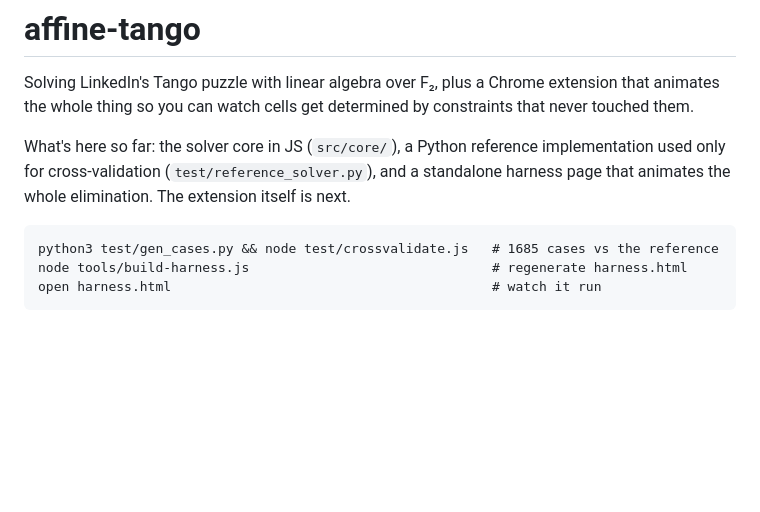
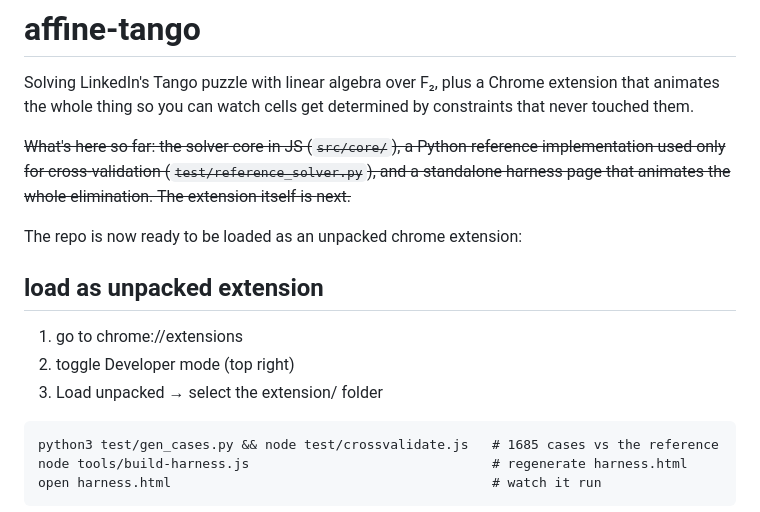
Before and after one commit to Tianliqu18/AffineTango, a Markdown page: README.md, the part around the change. Drawn GitHub-style; blank space fills up the shorter version.

Commit message:
Extension guide

````diff
--- a/README.md
+++ b/README.md
@@ -4,10 +4,16 @@ Solving LinkedIn's Tango puzzle with linear algebra over F₂, plus a Chrome ext
 that animates the whole thing so you can watch cells get determined by constraints
 that never touched them.
 
-What's here so far: the solver core in JS (`src/core/`), a Python reference
+~~What's here so far: the solver core in JS (`src/core/`), a Python reference
 implementation used only for cross-validation (`test/reference_solver.py`), and a
 standalone harness page that animates the whole elimination. The extension itself is
-next.
+next.~~
+
+The repo is now ready to be loaded as an unpacked chrome extension:
+## load as unpacked extension
+1. go to chrome://extensions
+2. toggle Developer mode (top right)
+3. Load unpacked → select the extension/ folder
 
 ```
 python3 test/gen_cases.py && node test/crossvalidate.js   # 1685 cases vs the reference
````
